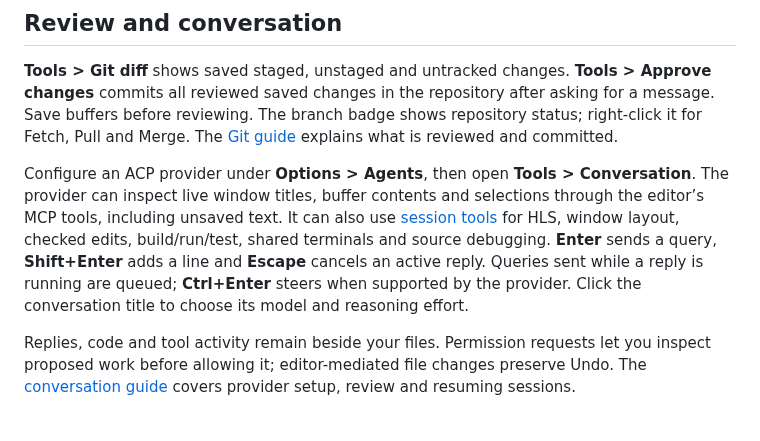
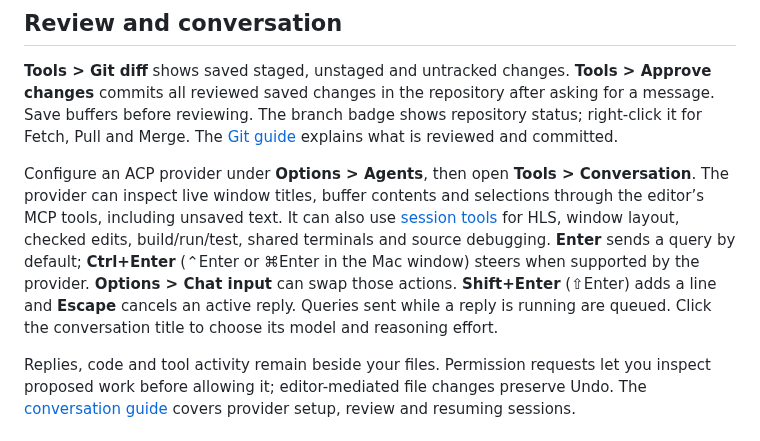
Before and after one commit to ekmett/hide, a Markdown page: README.md, the part around one of its changes. GitHub-like rendering.

```diff
--- a/README.md
+++ b/README.md
@@ -109,10 +134,11 @@ Configure an ACP provider under **Options > Agents**, then open
 contents and selections through the editor’s MCP tools, including unsaved text.
 It can also use [session tools](docs/session-tools.md) for HLS, window layout,
 checked edits, build/run/test, shared terminals and source debugging.
-**Enter** sends a query,
-**Shift+Enter** adds a line and **Escape** cancels an active reply. Queries sent
-while a reply is running are queued; **Ctrl+Enter** steers when supported by the
-provider. Click the conversation title to choose its model and reasoning effort.
+**Enter** sends a query by default; **Ctrl+Enter** (⌃Enter or ⌘Enter in the
+Mac window) steers when supported by the provider. **Options > Chat input** can
+swap those actions. **Shift+Enter** (⇧Enter) adds a line and **Escape** cancels an
+active reply. Queries sent while a reply is running are queued. Click the
+conversation title to choose its model and reasoning effort.
 
 Replies, code and tool activity remain beside your files. Permission requests
 let you inspect proposed work before allowing it; editor-mediated file changes
```
Also changed, not shown: other parts of README.md (+47 -22 lines), docs/editing.md (+74 -39 lines).
